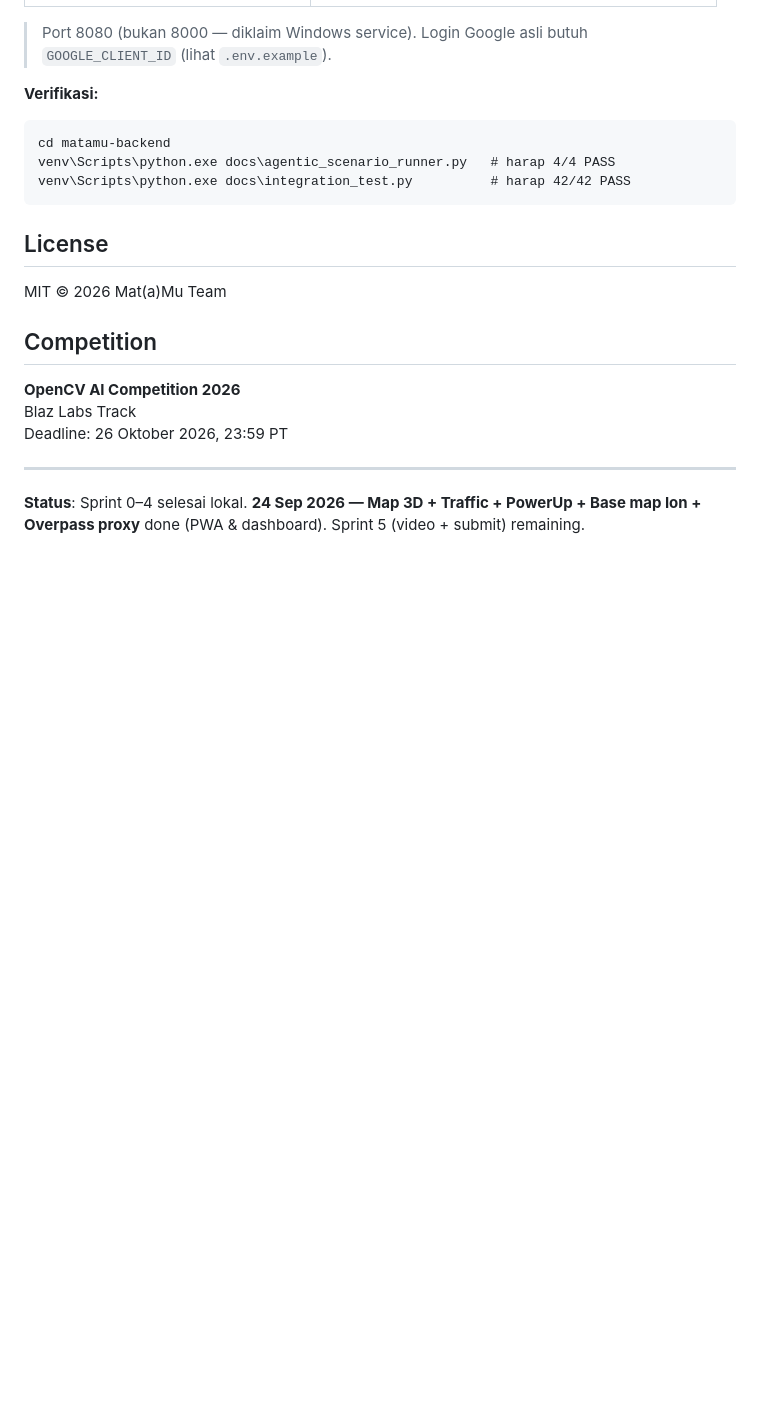
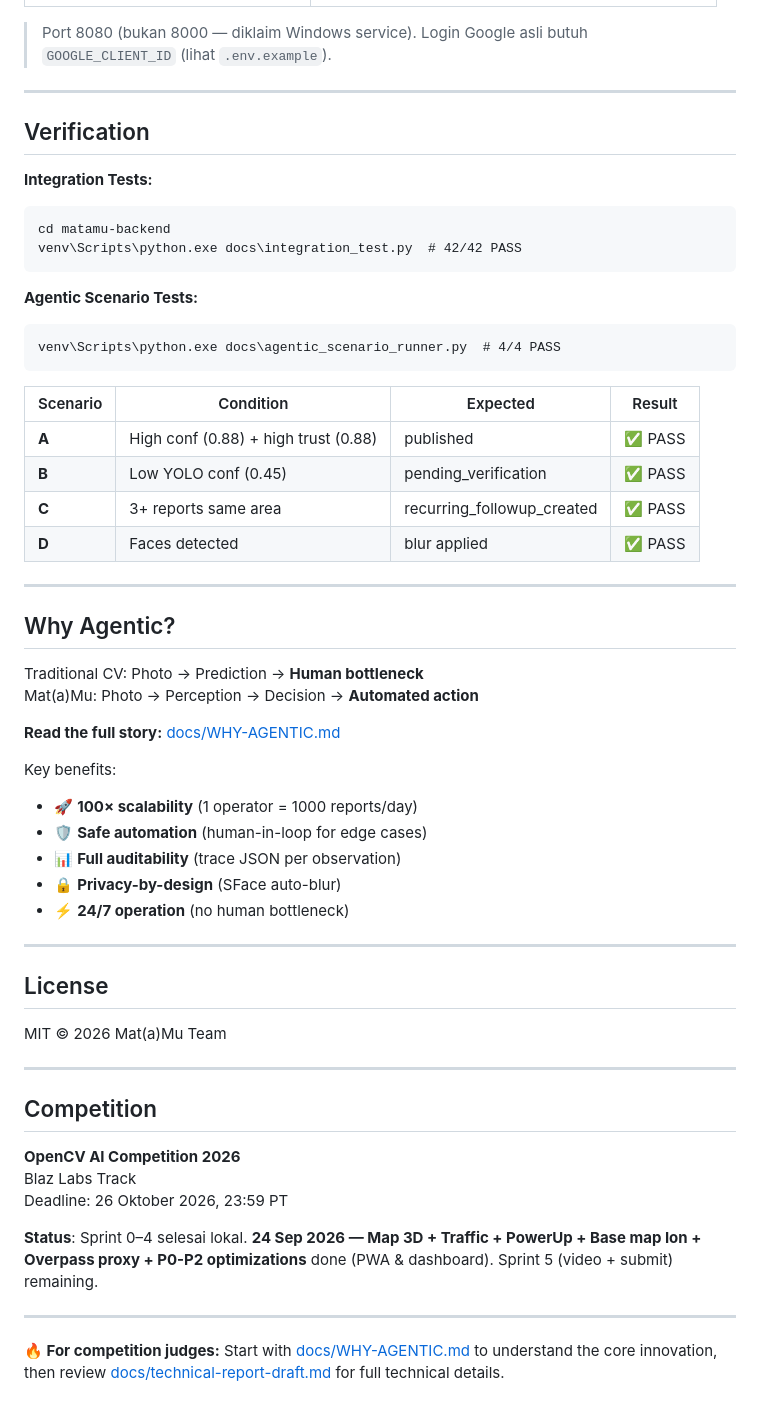
Before and after one commit to oghlam/matamu, a Markdown page: README.md, the part around one of its changes. Rendered like a GitHub page; blank space fills up the shorter version.

````diff
--- a/README.md
+++ b/README.md
@@ -86,16 +155,51 @@ Membuka 2 terminal (Django `:8080` + Vite `:5173`) lalu browser ke dashboard.
 
 > Port 8080 (bukan 8000 — diklaim Windows service). Login Google asli butuh `GOOGLE_CLIENT_ID` (lihat `.env.example`).
 
-**Verifikasi:**
+---
+
+## Verification
+
+**Integration Tests:**
 ```cmd
 cd matamu-backend
-venv\Scripts\python.exe docs\agentic_scenario_runner.py   # harap 4/4 PASS
-venv\Scripts\python.exe docs\integration_test.py          # harap 42/42 PASS
+venv\Scripts\python.exe docs\integration_test.py  # 42/42 PASS
 ```
+
+**Agentic Scenario Tests:**
+```cmd
+venv\Scripts\python.exe docs\agentic_scenario_runner.py  # 4/4 PASS
+```
+
+| Scenario | Condition | Expected | Result |
+|----------|-----------|----------|--------|
+| **A** | High conf (0.88) + high trust (0.88) | published | ✅ PASS |
+| **B** | Low YOLO conf (0.45) | pending_verification | ✅ PASS |
+| **C** | 3+ reports same area | recurring_followup_created | ✅ PASS |
+| **D** | Faces detected | blur applied | ✅ PASS |
+
+---
+
+## Why Agentic?
+
+Traditional CV: Photo → Prediction → **Human bottleneck**
+Mat(a)Mu: Photo → Perception → Decision → **Automated action**
+
+**Read the full story:** [docs/WHY-AGENTIC.md](docs/WHY-AGENTIC.md)
+
+Key benefits:
+- 🚀 **100× scalability** (1 operator = 1000 reports/day)
+- 🛡️ **Safe automation** (human-in-loop for edge cases)
+- 📊 **Full auditability** (trace JSON per observation)
+- 🔒 **Privacy-by-design** (SFace auto-blur)
+- ⚡ **24/7 operation** (no human bottleneck)
+
+---
 
 ## License
 
 MIT © 2026 Mat(a)Mu Team
+
+---
 
 ## Competition
 
@@ -103,6 +207,8 @@ MIT © 2026 Mat(a)Mu Team
 Blaz Labs Track
 Deadline: 26 Oktober 2026, 23:59 PT
 
+**Status**: Sprint 0–4 selesai lokal. **24 Sep 2026 — Map 3D + Traffic + PowerUp + Base map Ion + Overpass proxy + P0-P2 optimizations** done (PWA & dashboard). Sprint 5 (video + submit) remaining.
+
 ---
 
-**Status**: Sprint 0–4 selesai lokal. **24 Sep 2026 — Map 3D + Traffic + PowerUp + Base map Ion + Overpass proxy** done (PWA & dashboard). Sprint 5 (video + submit) remaining.
+**🔥 For competition judges:** Start with [docs/WHY-AGENTIC.md](docs/WHY-AGENTIC.md) to understand the core innovation, then review [docs/technical-report-draft.md](docs/technical-report-draft.md) for full technical details.
````
Also changed, not shown: other parts of README.md (+72 -3 lines), docs/WHY-AGENTIC.md (added, +354 -0 lines).
